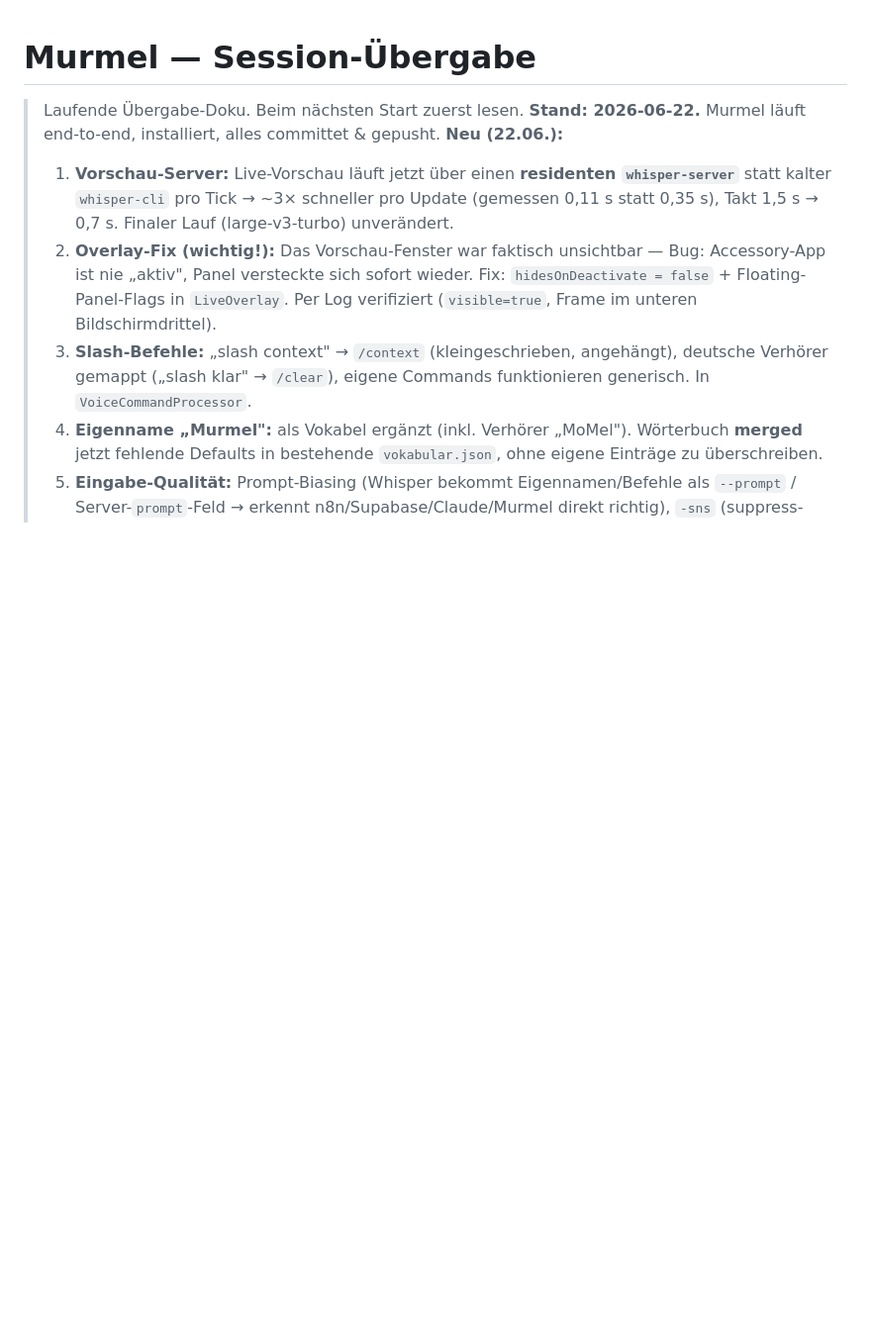
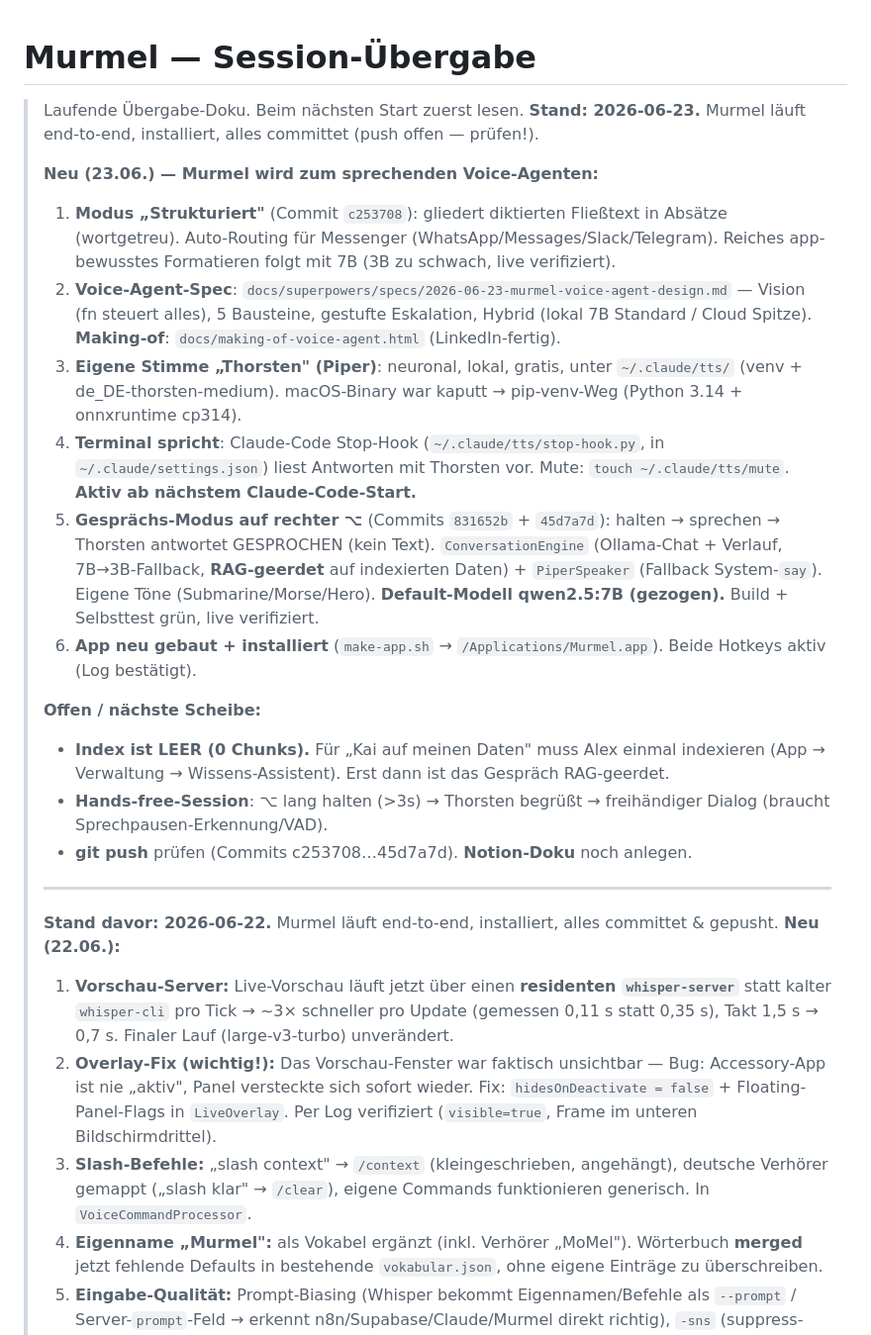
Before and after one commit to alexheyers/murmel, a Markdown page: HANDOVER.md, the part around the change. Shown at 99% size. Rendered like a GitHub page; blank space fills up the shorter version.

Commit message:
docs(handover): Stand 23.06 — Voice-Agent, Thorsten-Stimme, Gesprächs-Modus (⌥), RAG
Co-Authored-By: Claude Opus 4.8 (1M context) <noreply@anthropic.com>

```diff
--- a/HANDOVER.md
+++ b/HANDOVER.md
@@ -1,7 +1,23 @@
 # Murmel — Session-Übergabe
 
 > Laufende Übergabe-Doku. Beim nächsten Start zuerst lesen.
-> **Stand: 2026-06-22.** Murmel läuft end-to-end, installiert, alles committet & gepusht.
+> **Stand: 2026-06-23.** Murmel läuft end-to-end, installiert, alles committet (push offen — prüfen!).
+>
+> **Neu (23.06.) — Murmel wird zum sprechenden Voice-Agenten:**
+> 1. **Modus „Strukturiert"** (Commit `c253708`): gliedert diktierten Fließtext in Absätze (wortgetreu). Auto-Routing für Messenger (WhatsApp/Messages/Slack/Telegram). Reiches app-bewusstes Formatieren folgt mit 7B (3B zu schwach, live verifiziert).
+> 2. **Voice-Agent-Spec**: `docs/superpowers/specs/2026-06-23-murmel-voice-agent-design.md` — Vision (fn steuert alles), 5 Bausteine, gestufte Eskalation, Hybrid (lokal 7B Standard / Cloud Spitze). **Making-of**: `docs/making-of-voice-agent.html` (LinkedIn-fertig).
+> 3. **Eigene Stimme „Thorsten" (Piper)**: neuronal, lokal, gratis, unter `~/.claude/tts/` (venv + de_DE-thorsten-medium). macOS-Binary war kaputt → pip-venv-Weg (Python 3.14 + onnxruntime cp314).
+> 4. **Terminal spricht**: Claude-Code Stop-Hook (`~/.claude/tts/stop-hook.py`, in `~/.claude/settings.json`) liest Antworten mit Thorsten vor. Mute: `touch ~/.claude/tts/mute`. **Aktiv ab nächstem Claude-Code-Start.**
+> 5. **Gesprächs-Modus auf rechter ⌥** (Commits `831652b` + `45d7a7d`): halten → sprechen → Thorsten antwortet GESPROCHEN (kein Text). `ConversationEngine` (Ollama-Chat + Verlauf, 7B→3B-Fallback, **RAG-geerdet** auf indexierten Daten) + `PiperSpeaker` (Fallback System-`say`). Eigene Töne (Submarine/Morse/Hero). **Default-Modell qwen2.5:7B (gezogen).** Build + Selbsttest grün, live verifiziert.
+> 6. **App neu gebaut + installiert** (`make-app.sh` → `/Applications/Murmel.app`). Beide Hotkeys aktiv (Log bestätigt).
+>
+> **Offen / nächste Scheibe:**
+> - **Index ist LEER (0 Chunks).** Für „Kai auf meinen Daten" muss Alex einmal indexieren (App → Verwaltung → Wissens-Assistent). Erst dann ist das Gespräch RAG-geerdet.
+> - **Hands-free-Session**: ⌥ lang halten (>3s) → Thorsten begrüßt → freihändiger Dialog (braucht Sprechpausen-Erkennung/VAD).
+> - **git push** prüfen (Commits c253708…45d7a7d). **Notion-Doku** noch anlegen.
+>
+> ---
+> **Stand davor: 2026-06-22.** Murmel läuft end-to-end, installiert, alles committet & gepusht.
 > **Neu (22.06.):**
 > 1. **Vorschau-Server:** Live-Vorschau läuft jetzt über einen **residenten `whisper-server`** statt kalter `whisper-cli` pro Tick → ~3× schneller pro Update (gemessen 0,11 s statt 0,35 s), Takt 1,5 s → 0,7 s. Finaler Lauf (large-v3-turbo) unverändert.
 > 2. **Overlay-Fix (wichtig!):** Das Vorschau-Fenster war faktisch unsichtbar — Bug: Accessory-App ist nie „aktiv", Panel versteckte sich sofort wieder. Fix: `hidesOnDeactivate = false` + Floating-Panel-Flags in `LiveOverlay`. Per Log verifiziert (`visible=true`, Frame im unteren Bildschirmdrittel).
```
